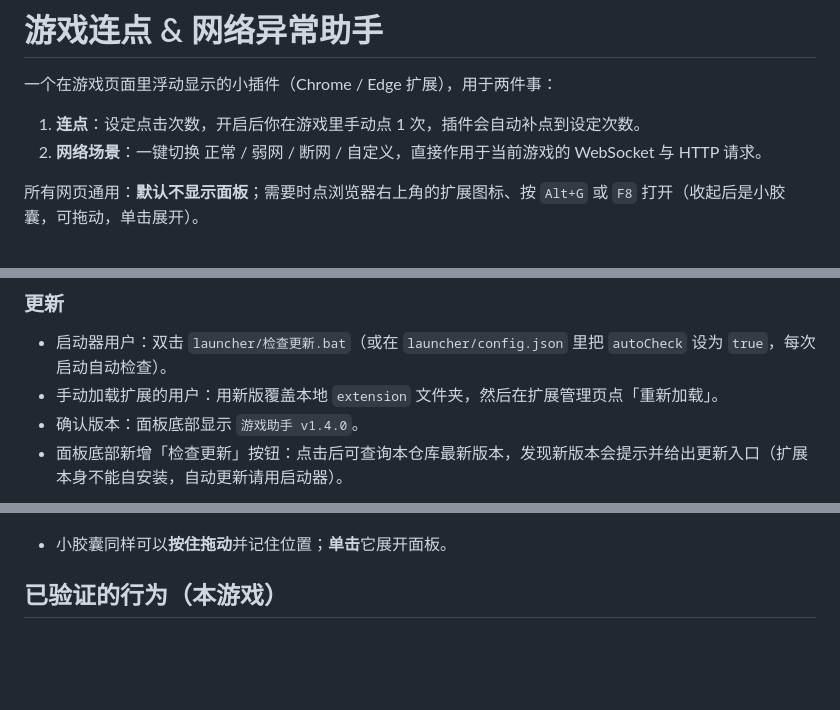
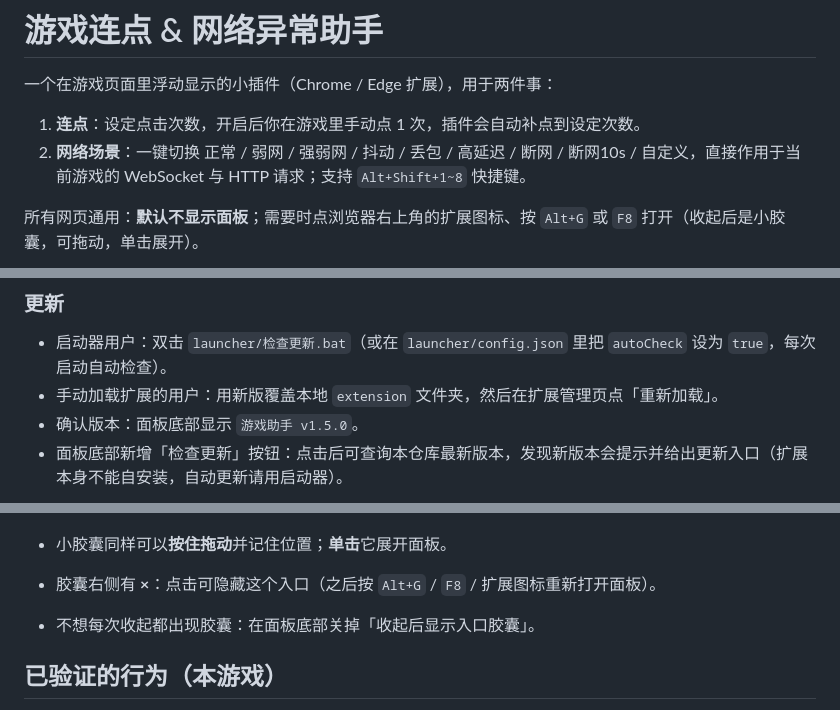
Before and after one commit to vibewei/game-tool-extension, a Markdown page: extension/README.md, 3 parts joined by grey strips. Drawn GitHub-style; blank space fills up the shorter version.

```diff
--- a/extension/README.md
+++ b/extension/README.md
@@ -3,7 +3,7 @@
 一个在游戏页面里浮动显示的小插件（Chrome / Edge 扩展），用于两件事：
 
 1. **连点**：设定点击次数，开启后你在游戏里手动点 1 次，插件会自动补点到设定次数。
-2. **网络场景**：一键切换 正常 / 弱网 / 断网 / 自定义，直接作用于当前游戏的 WebSocket 与 HTTP 请求。
+2. **网络场景**：一键切换 正常 / 弱网 / 强弱网 / 抖动 / 丢包 / 高延迟 / 断网 / 断网10s / 自定义，直接作用于当前游戏的 WebSocket 与 HTTP 请求；支持 `Alt+Shift+1~8` 快捷键。
 
 所有网页通用：**默认不显示面板**；需要时点浏览器右上角的扩展图标、按 `Alt+G` 或 `F8` 打开（收起后是小胶囊，可拖动，单击展开）。
 
@@ -33,7 +33,7 @@
 
 - 启动器用户：双击 `launcher/检查更新.bat`（或在 `launcher/config.json` 里把 `autoCheck` 设为 `true`，每次启动自动检查）。
 - 手动加载扩展的用户：用新版覆盖本地 `extension` 文件夹，然后在扩展管理页点「重新加载」。
-- 确认版本：面板底部显示 `游戏助手 v1.4.0`。
+- 确认版本：面板底部显示 `游戏助手 v1.5.0`。
 - 面板底部新增「检查更新」按钮：点击后可查询本仓库最新版本，发现新版本会提示并给出更新入口（扩展本身不能自安装，自动更新请用启动器）。
 
 ![检查更新](docs/update-check.png)
@@ -80,6 +102,8 @@
   ![收起后的胶囊](docs/pill.png)
 
 - 小胶囊同样可以**按住拖动**并记住位置；**单击**它展开面板。
+- 胶囊右侧有 **×**：点击可隐藏这个入口（之后按 `Alt+G` / `F8` / 扩展图标重新打开面板）。
+- 不想每次收起都出现胶囊：在面板底部关掉「收起后显示入口胶囊」。
 
 ## 已验证的行为（本游戏）
 
```
Also changed, not shown: other parts of extension/README.md (+25 -2 lines), README.md (+3 -3 lines), launcher/使用说明.md (+2 -0 lines), extension/docs/network-presets.png (added), 9 other files.
